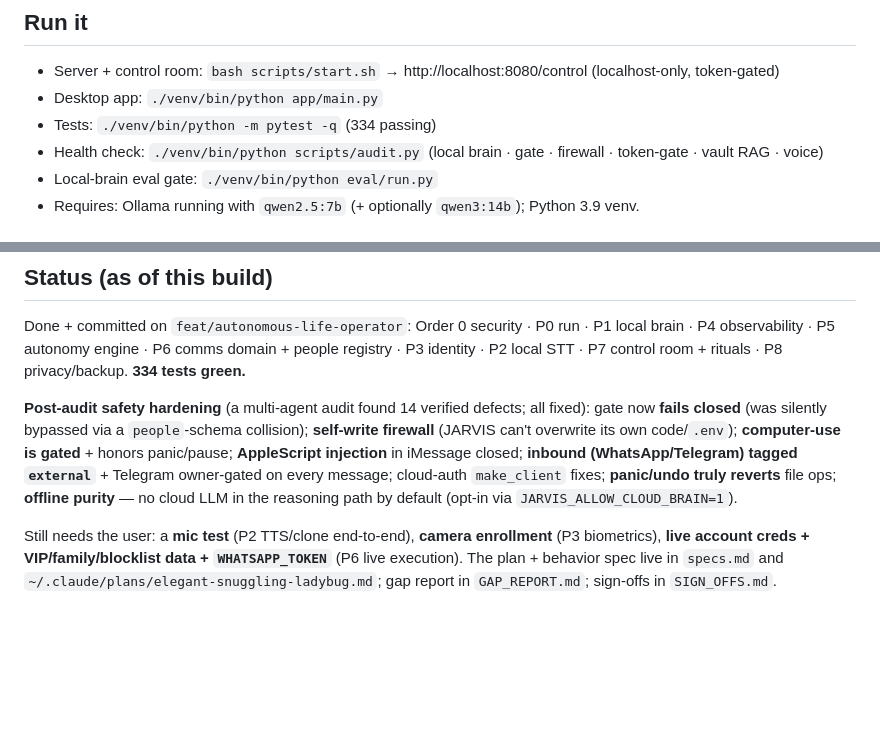
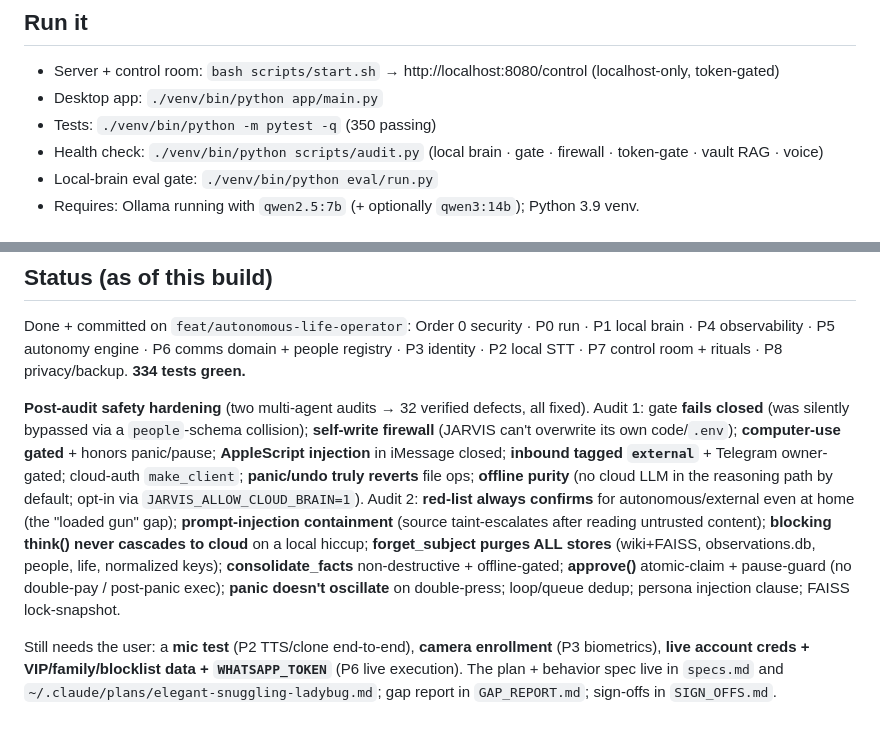
Before and after one commit to ElnatanAnbelu/jarvis, a Markdown page: CLAUDE.md, 2 parts joined by grey strips. GitHub-like rendering; blank space fills up the shorter version.

```diff
--- a/CLAUDE.md
+++ b/CLAUDE.md
@@ -18,7 +18,7 @@
 ## Run it
 - Server + control room: `bash scripts/start.sh` → http://localhost:8080/control  (localhost-only, token-gated)
 - Desktop app: `./venv/bin/python app/main.py`
-- Tests: `./venv/bin/python -m pytest -q`  (334 passing)
+- Tests: `./venv/bin/python -m pytest -q`  (350 passing)
 - Health check: `./venv/bin/python scripts/audit.py`  (local brain · gate · firewall · token-gate · vault RAG · voice)
 - Local-brain eval gate: `./venv/bin/python eval/run.py`
 - Requires: Ollama running with `qwen2.5:7b` (+ optionally `qwen3:14b`); Python 3.9 venv.
@@ -29,6 +29,6 @@ Every tool call is gated. Money/irreversible/VIP/family/blocked/public → **alw
 ## Status (as of this build)
 Done + committed on `feat/autonomous-life-operator`: Order 0 security · P0 run · P1 local brain · P4 observability · P5 autonomy engine · P6 comms domain + people registry · P3 identity · P2 local STT · P7 control room + rituals · P8 privacy/backup. **334 tests green.**
 
-**Post-audit safety hardening** (a multi-agent audit found 14 verified defects; all fixed): gate now **fails closed** (was silently bypassed via a `people`-schema collision); **self-write firewall** (JARVIS can't overwrite its own code/`.env`); **computer-use is gated** + honors panic/pause; **AppleScript injection** in iMessage closed; **inbound (WhatsApp/Telegram) tagged `external`** + Telegram owner-gated on every message; cloud-auth `make_client` fixes; **panic/undo truly reverts** file ops; **offline purity** — no cloud LLM in the reasoning path by default (opt-in via `JARVIS_ALLOW_CLOUD_BRAIN=1`).
+**Post-audit safety hardening** (two multi-agent audits → 32 verified defects, all fixed). Audit 1: gate **fails closed** (was silently bypassed via a `people`-schema collision); **self-write firewall** (JARVIS can't overwrite its own code/`.env`); **computer-use gated** + honors panic/pause; **AppleScript injection** in iMessage closed; **inbound tagged `external`** + Telegram owner-gated; cloud-auth `make_client`; **panic/undo truly reverts** file ops; **offline purity** (no cloud LLM in the reasoning path by default; opt-in via `JARVIS_ALLOW_CLOUD_BRAIN=1`). Audit 2: **red-list always confirms** for autonomous/external even at home (the "loaded gun" gap); **prompt-injection containment** (source taint-escalates after reading untrusted content); **blocking think() never cascades to cloud** on a local hiccup; **forget_subject purges ALL stores** (wiki+FAISS, observations.db, people, life, normalized keys); **consolidate_facts** non-destructive + offline-gated; **approve()** atomic-claim + pause-guard (no double-pay / post-panic exec); **panic doesn't oscillate** on double-press; loop/queue dedup; persona injection clause; FAISS lock-snapshot.
 
 Still needs the user: a **mic test** (P2 TTS/clone end-to-end), **camera enrollment** (P3 biometrics), **live account creds + VIP/family/blocklist data + `WHATSAPP_TOKEN`** (P6 live execution). The plan + behavior spec live in `specs.md` and `~/.claude/plans/elegant-snuggling-ladybug.md`; gap report in `GAP_REPORT.md`; sign-offs in `SIGN_OFFS.md`.
```
Also changed, not shown: SIGN_OFFS.md (+8 -1 lines).
